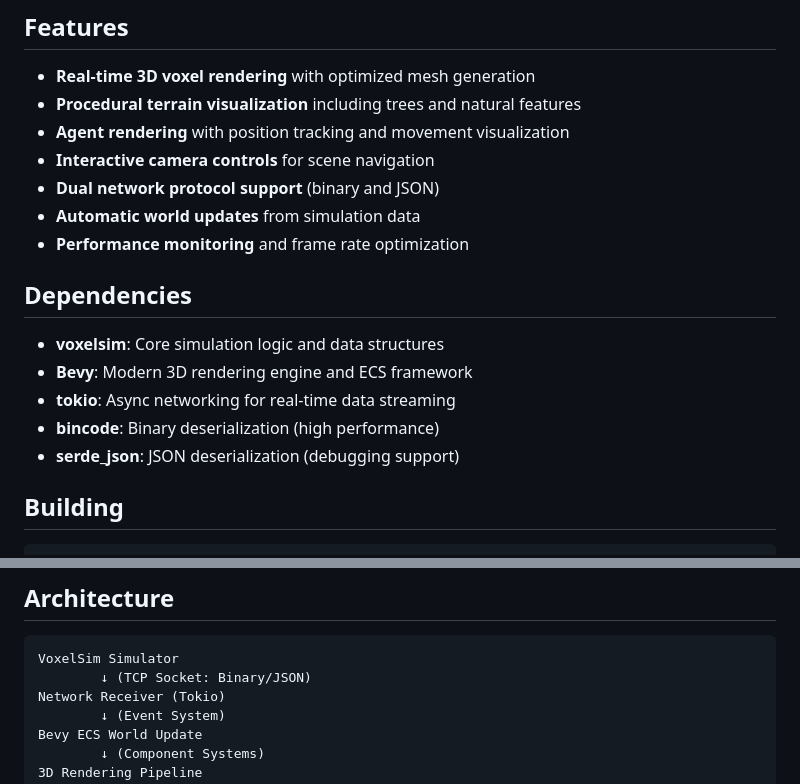
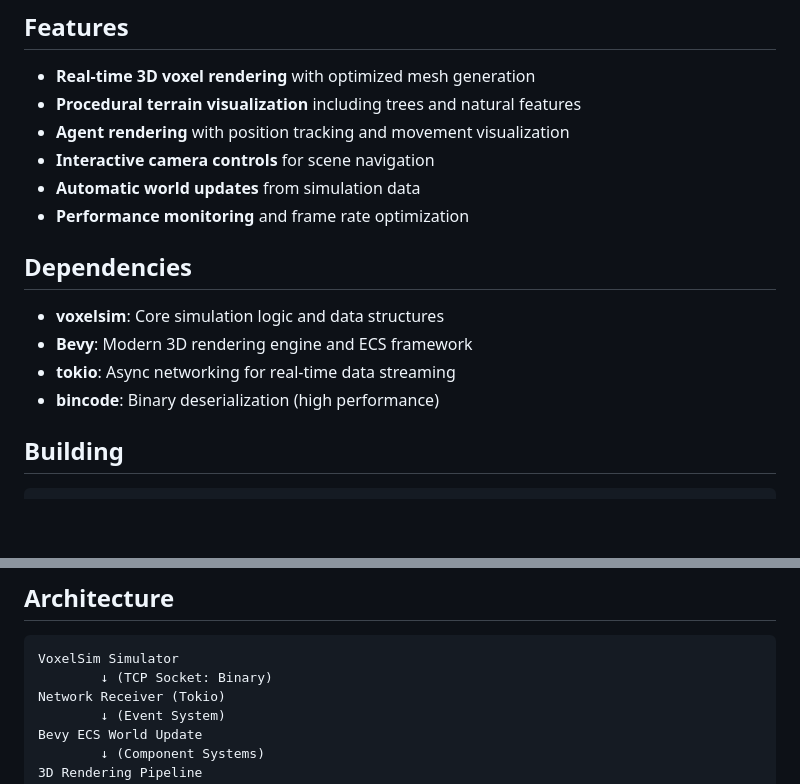
Before and after one commit to Merlotec/vxs, a Markdown page: voxelsim-renderer/README.md, 2 parts joined by grey strips. GitHub-like rendering; blank space fills up the shorter version.

````diff
--- a/voxelsim-renderer/README.md
+++ b/voxelsim-renderer/README.md
@@ -8,7 +8,6 @@
 - **Procedural terrain visualization** including trees and natural features
 - **Agent rendering** with position tracking and movement visualization
 - **Interactive camera controls** for scene navigation
-- **Dual network protocol support** (binary and JSON)
 - **Automatic world updates** from simulation data
 - **Performance monitoring** and frame rate optimization
 
@@ -18,7 +17,6 @@
 - **Bevy**: Modern 3D rendering engine and ECS framework
 - **tokio**: Async networking for real-time data streaming
 - **bincode**: Binary deserialization (high performance)
-- **serde_json**: JSON deserialization (debugging support)
 
 ## Building
 
@@ -203,7 +159,7 @@ Press `Tab` to toggle the performance overlay showing:
 
 ```
 VoxelSim Simulator
-        ↓ (TCP Socket: Binary/JSON)
+        ↓ (TCP Socket: Binary)
 Network Receiver (Tokio)
         ↓ (Event System)
 Bevy ECS World Update
````
Also changed, not shown: other parts of voxelsim-renderer/README.md (+1 -43 lines).
